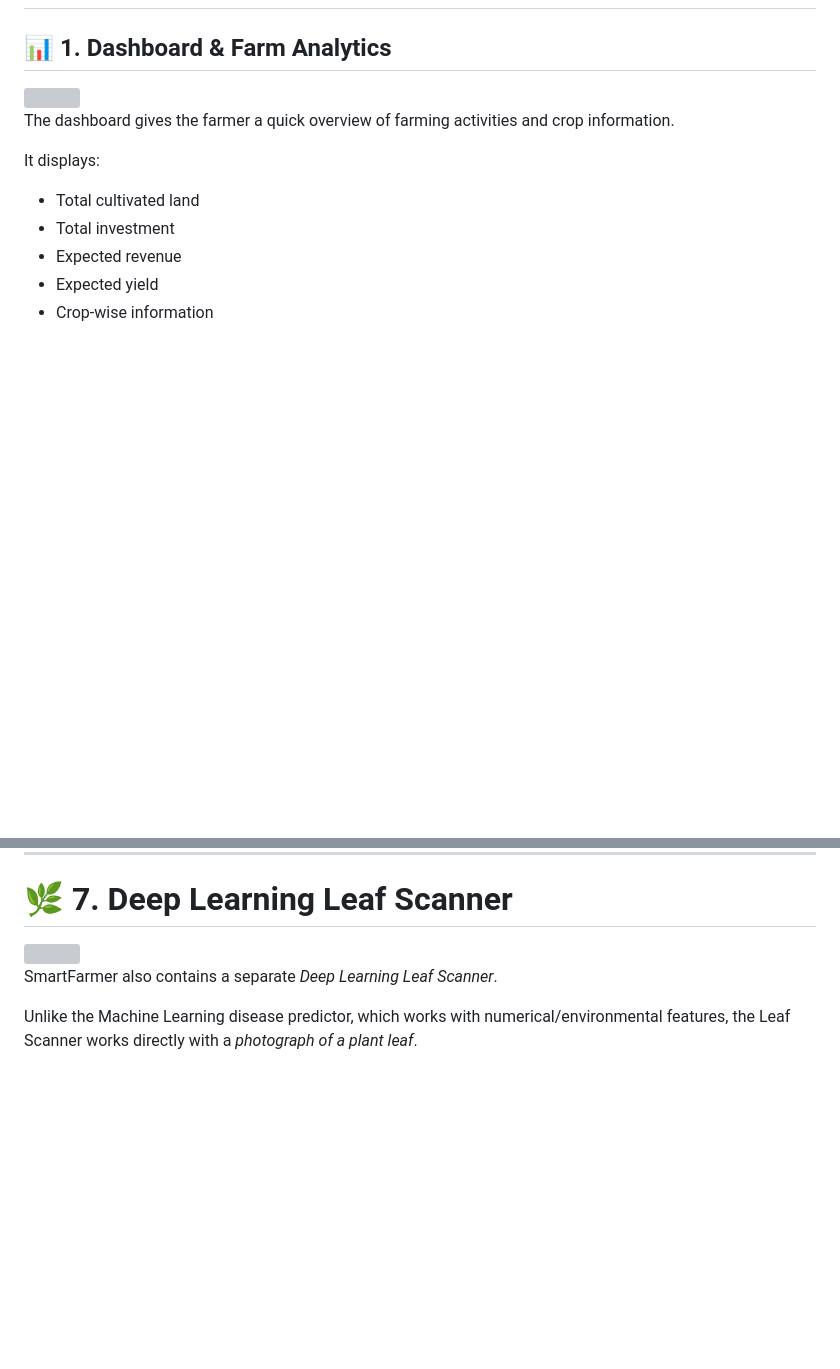
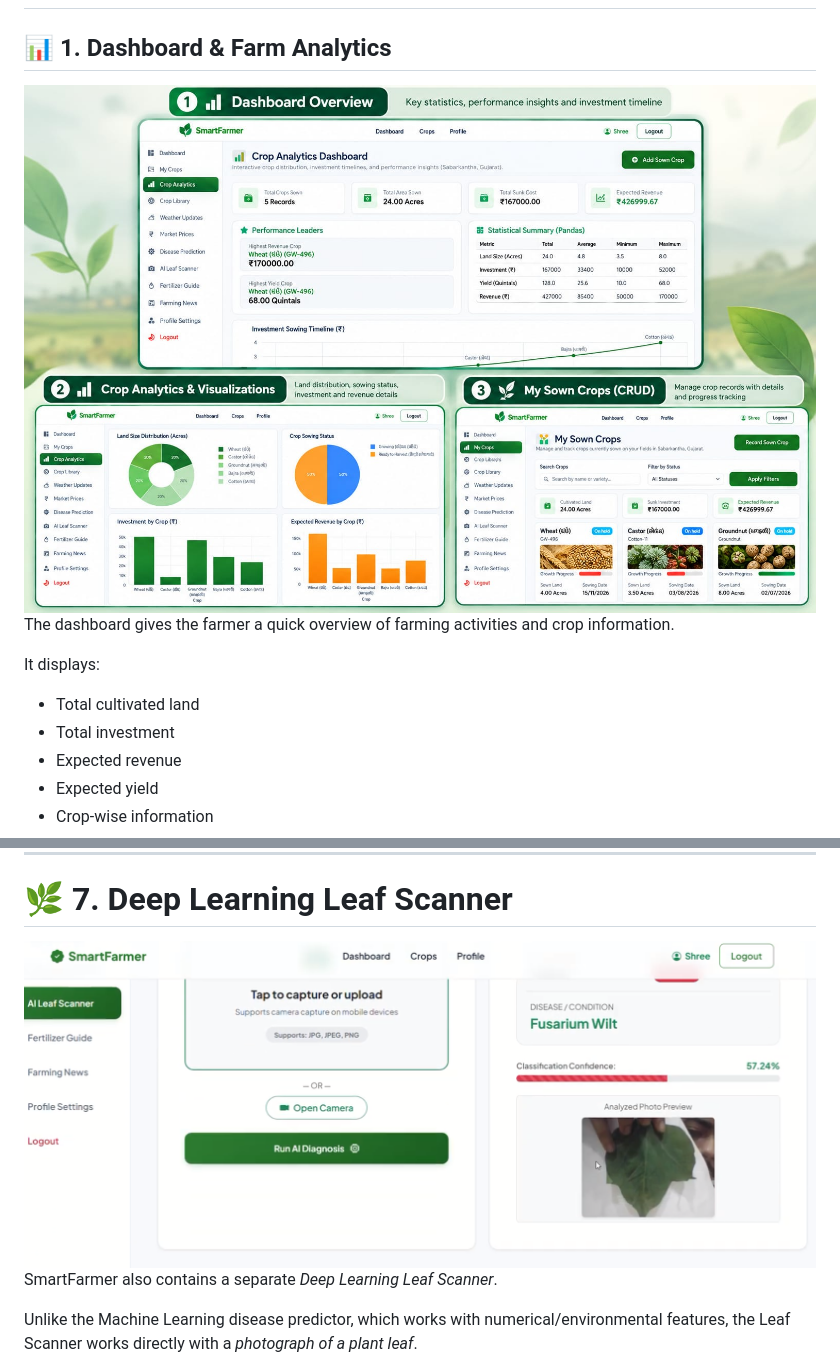
Before and after one commit to brahmbhattchaitanya2-art/SmartFarmer-Assistant, a Markdown page: README.md, 2 parts joined by grey strips. Rendered like a GitHub page; blank space fills up the shorter version; grey boxes are pictures that could not be loaded.

```diff
--- a/README.md
+++ b/README.md
@@ -19,7 +19,7 @@ SmartFarmer combines traditional farm-management features with intelligent featu
 # 🚀 Key Modules & Features
 
 ## 📊 1. Dashboard & Farm Analytics
-<img src="assets/dashboard-farm-analytics.png" width="850">
+<img src="assets/dashboard-farm-analytics.jpeg" width="850">
 
 The dashboard gives the farmer a quick overview of farming activities and crop information.
 
@@ -218,7 +218,7 @@ This is the *traditional Machine Learning part* of SmartFarmer.
 ---
 
 # 🌿 7. Deep Learning Leaf Scanner
-<img src="assets/ai-leaf-scanner.jpg" width="850">
+<img src="assets/ai-leaf-scanner.png" width="850">
 
 SmartFarmer also contains a separate *Deep Learning Leaf Scanner*.
 
```
Also changed, not shown: other parts of README.md (+1 -1 lines).
